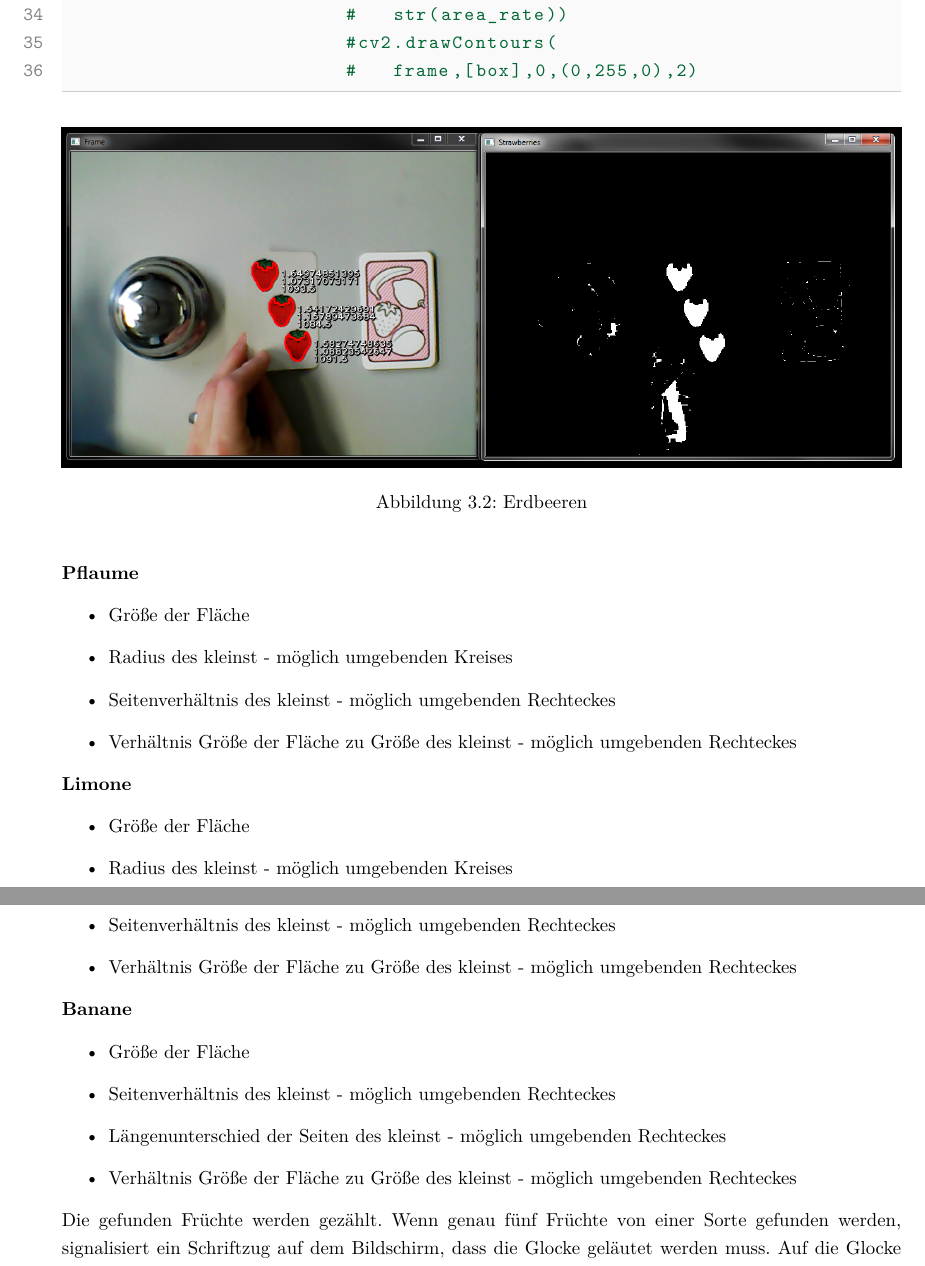
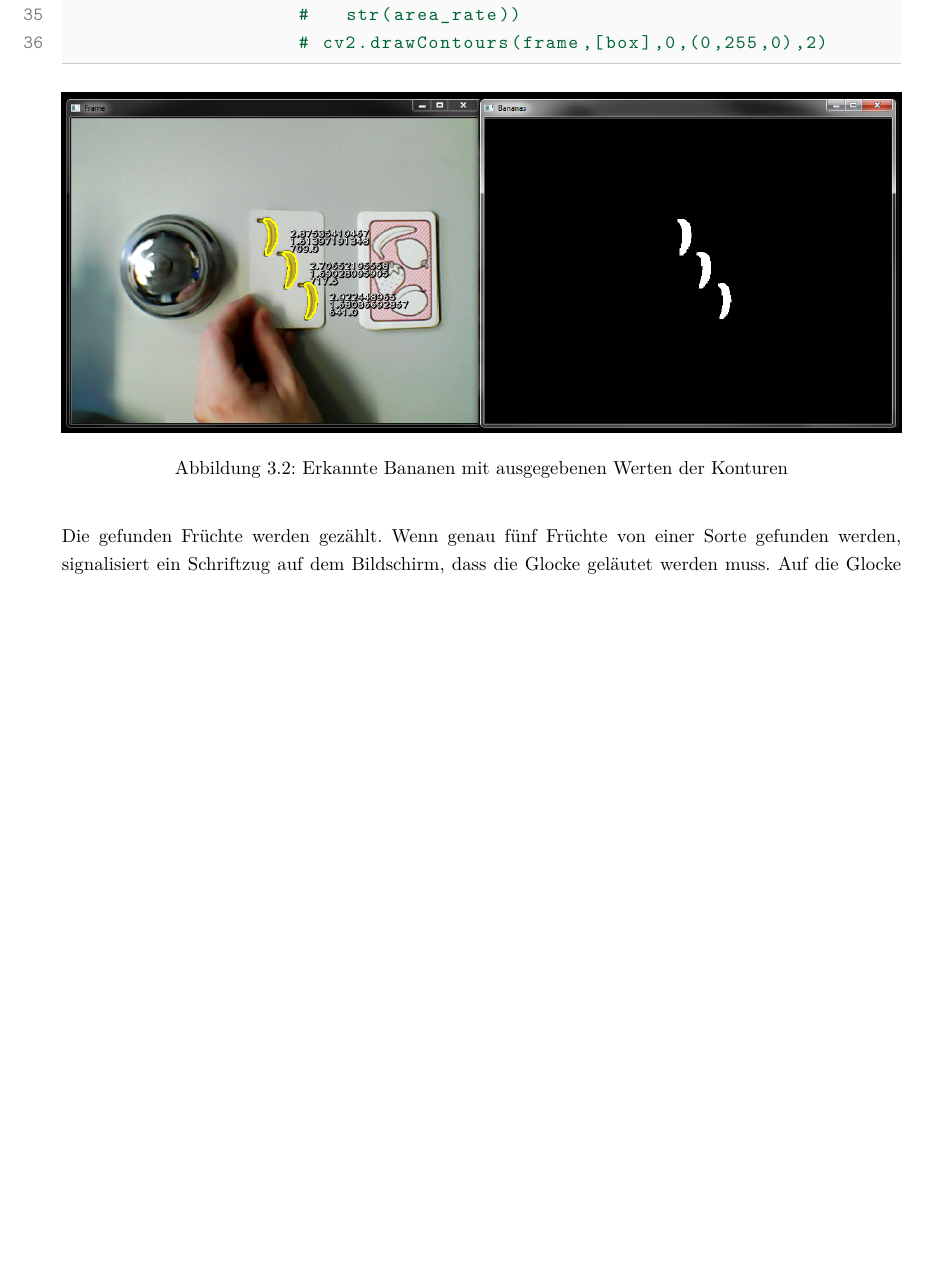
Before and after one commit to manuelfehmer/Calli-cv, a LaTeX document (Dokumentation/Calli.tex, which reads Dokumentation/Programmstruktur.tex): two parts of pages 10 and 11 of 13 before the commit and part of page 10 of 13 after it, the two joined at a grey line, cut so that both start at the same text, the shorter picture padded with empty space. Compiled offline with pdfLaTeX.

Commit message:
edit Programmstruktur

```diff
--- a/Dokumentation/Programmstruktur.tex
+++ b/Dokumentation/Programmstruktur.tex
@@ -132,47 +138,12 @@ Wenn alle Pixel in den Farben der Früchte entdeckt und segmentiert sind, ist es
                     #   str(area_rate))
-                        #cv2.drawContours(
-                        #   frame,[box],0,(0,255,0),2)
+                    # cv2.drawContours(frame,[box],0,(0,255,0),2)
 \end{lstlisting}
+
 \begin{figure}[H]
     \centering
-    \includegraphics[width=\textwidth]{Abbildungen/Erdbeeren03}
-    \caption[]{Erdbeeren}
-    \label{fig:Erdbeeren03}
+    \includegraphics[width=\textwidth]{Abbildungen/Bananen03}
+    \caption[]{Erkannte Bananen mit ausgegebenen Werten der Konturen}
+    \label{fig:Bananen03}
 \end{figure}
 
-\textbf{Pflaume}
-
-\begin{itemize}
-    \item Größe der Fläche
-    \item Radius des kleinst - möglich umgebenden Kreises
-    \item Seitenverhältnis des kleinst - möglich umgebenden Rechteckes
-     \item Verhältnis Größe der Fläche zu Größe des kleinst - möglich umgebenden Rechteckes
-\end{itemize}
-
-\textbf{Limone}
-
-\begin{itemize}
-    \item Größe der Fläche
-    \item Radius des kleinst - möglich umgebenden Kreises
-    \item Seitenverhältnis des kleinst - möglich umgebenden Rechteckes
-     \item Verhältnis Größe der Fläche zu Größe des kleinst - möglich umgebenden Rechteckes
-\end{itemize}
-
-\textbf{Banane}
-
-\begin{itemize}
-    \item Größe der Fläche
-    \item Seitenverhältnis des kleinst - möglich umgebenden Rechteckes
-    \item Längenunterschied der Seiten des kleinst - möglich umgebenden Rechteckes
-    \item Verhältnis Größe der Fläche zu Größe des kleinst - möglich umgebenden Rechteckes
-\end{itemize}
-
 Die gefunden Früchte werden gezählt. Wenn genau fünf Früchte von einer Sorte gefunden werden, signalisiert ein Schriftzug auf dem Bildschirm, dass die Glocke geläutet werden muss. Auf die Glocke fertig - los!
-
-
-
-
-
-
-
-%Ich würde sagen hier ruhig den Farbraum erklären, oder? Sollen wir ein Kapitel Hintergründe machen? Also quasi Hintergrundwissen - ?
```
Also changed, not shown: Dokumentation/Abbildungen/Bananen03.png (added), Dokumentation/Programmstruktur.tex (56 more changed lines), 1 other file. Lines whose indentation alone changed are shown as unchanged.
